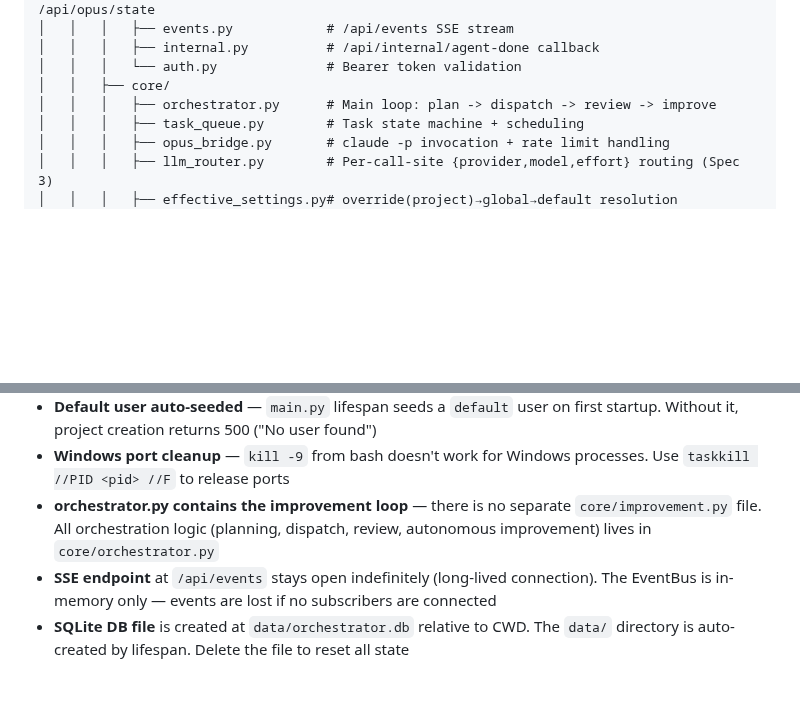
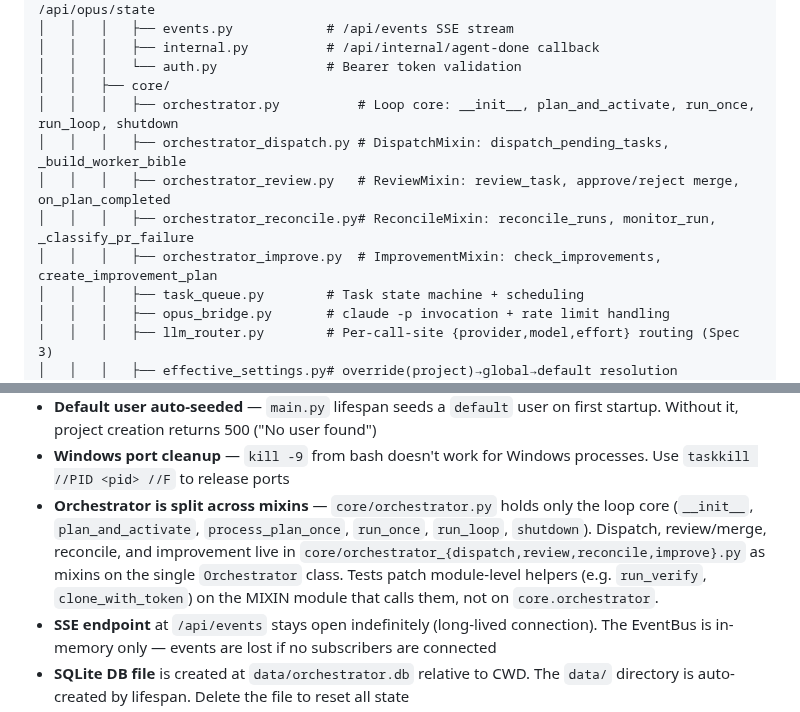
Before and after one commit to adiatmaja/praxis, a Markdown page: CLAUDE.md, 2 parts joined by grey strips. Drawn GitHub-style; blank space fills up the shorter version.

Commit message:
docs: document orchestrator mixin split

```diff
--- a/CLAUDE.md
+++ b/CLAUDE.md
@@ -45,7 +45,11 @@ praxis/
 │   │   │   ├── internal.py          # /api/internal/agent-done callback
 │   │   │   └── auth.py              # Bearer token validation
 │   │   ├── core/
-│   │   │   ├── orchestrator.py      # Main loop: plan -> dispatch -> review -> improve
+│   │   │   ├── orchestrator.py          # Loop core: __init__, plan_and_activate, run_once, run_loop, shutdown
+│   │   │   ├── orchestrator_dispatch.py # DispatchMixin: dispatch_pending_tasks, _build_worker_bible
+│   │   │   ├── orchestrator_review.py   # ReviewMixin: review_task, approve/reject merge, on_plan_completed
+│   │   │   ├── orchestrator_reconcile.py# ReconcileMixin: reconcile_runs, monitor_run, _classify_pr_failure
+│   │   │   ├── orchestrator_improve.py  # ImprovementMixin: check_improvements, create_improvement_plan
 │   │   │   ├── task_queue.py        # Task state machine + scheduling
 │   │   │   ├── opus_bridge.py       # claude -p invocation + rate limit handling
 │   │   │   ├── llm_router.py        # Per-call-site {provider,model,effort} routing (Spec 3)
@@ -218,9 +222,13 @@ Tables: `users`, `projects`, `plans`, `tasks`, `agent_runs`, `opus_state`,
   startup. Without it, project creation returns 500 ("No user found")
 - **Windows port cleanup** — `kill -9` from bash doesn't work for Windows processes.
   Use `taskkill //PID <pid> //F` to release ports
-- **orchestrator.py contains the improvement loop** — there is no separate
-  `core/improvement.py` file. All orchestration logic (planning, dispatch, review,
-  autonomous improvement) lives in `core/orchestrator.py`
+- **Orchestrator is split across mixins** — `core/orchestrator.py` holds only the
+  loop core (`__init__`, `plan_and_activate`, `process_plan_once`, `run_once`,
+  `run_loop`, `shutdown`). Dispatch, review/merge, reconcile, and improvement live
+  in `core/orchestrator_{dispatch,review,reconcile,improve}.py` as mixins on the
+  single `Orchestrator` class. Tests patch module-level helpers (e.g. `run_verify`,
+  `clone_with_token`) on the MIXIN module that calls them, not on
+  `core.orchestrator`.
 - **SSE endpoint** at `/api/events` stays open indefinitely (long-lived connection).
   The EventBus is in-memory only — events are lost if no subscribers are connected
 - **SQLite DB file** is created at `data/orchestrator.db` relative to CWD. The `data/`
```
Also changed, not shown: docs/architecture.md (+5 -1 lines).
